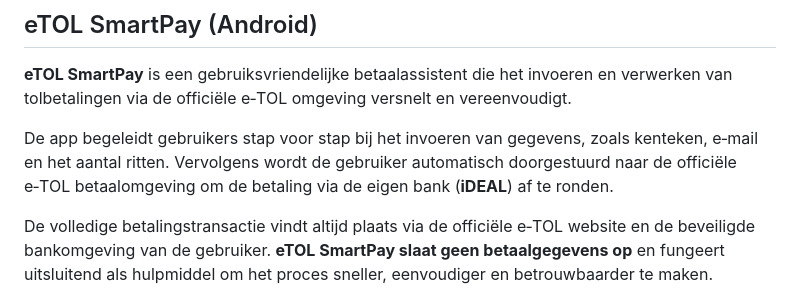
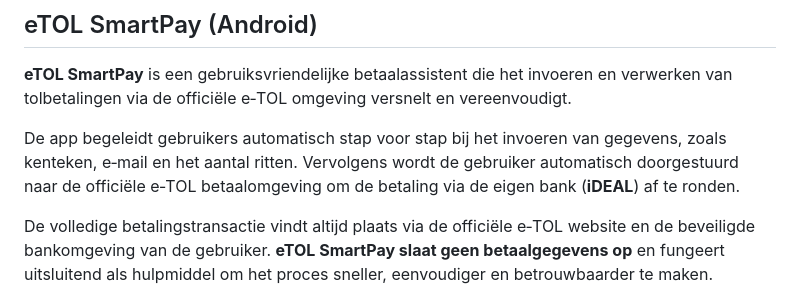
Before and after one commit to Jochem2025/eTOL-SmartPay, a Markdown page: README.md, the part around the change. Drawn GitHub-style.

```diff
--- a/README.md
+++ b/README.md
@@ -2,7 +2,7 @@
 
 **eTOL SmartPay** is een gebruiksvriendelijke betaalassistent die het invoeren en verwerken van tolbetalingen via de officiële e‑TOL omgeving versnelt en vereenvoudigt.
 
-De app begeleidt gebruikers stap voor stap bij het invoeren van gegevens, zoals kenteken, e‑mail en het aantal ritten. Vervolgens wordt de gebruiker automatisch doorgestuurd naar de officiële e‑TOL betaalomgeving om de betaling via de eigen bank (**iDEAL**) af te ronden.
+De app begeleidt gebruikers automatisch stap voor stap bij het invoeren van gegevens, zoals kenteken, e‑mail en het aantal ritten. Vervolgens wordt de gebruiker automatisch doorgestuurd naar de officiële e‑TOL betaalomgeving om de betaling via de eigen bank (**iDEAL**) af te ronden.
 
 De volledige betalingstransactie vindt altijd plaats via de officiële e‑TOL website en de beveiligde bankomgeving van de gebruiker. **eTOL SmartPay slaat geen betaalgegevens op** en fungeert uitsluitend als hulpmiddel om het proces sneller, eenvoudiger en betrouwbaarder te maken.
 <p align="center">
```
